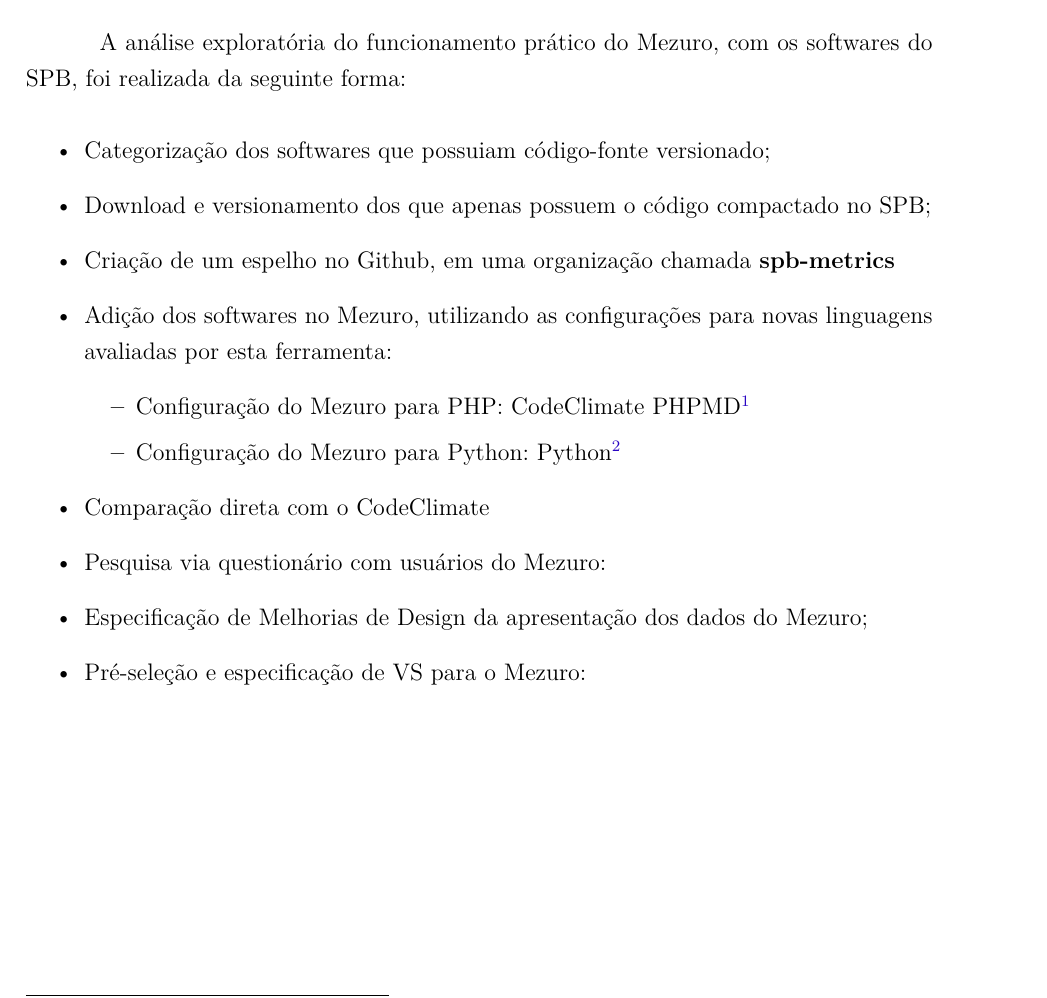
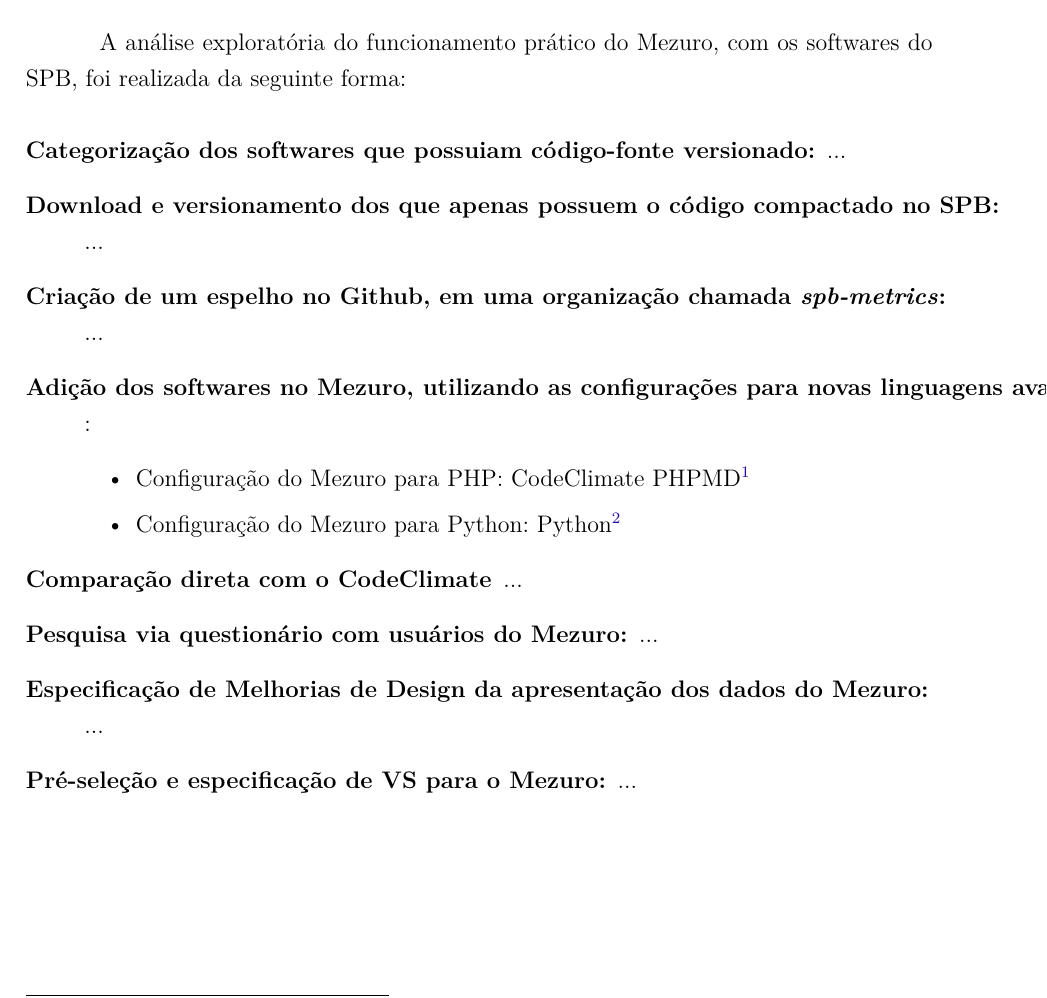
Before and after one commit to alvarofernandoms/tcc, a LaTeX thesis (tcc.tex, which reads capitulos/4-metodologia.tex): part of page 43 of 77, cut so that both start at the same text. Compiled offline with pdfLaTeX.

Commit message:
Descriptions

```diff
--- a/capitulos/4-metodologia.tex
+++ b/capitulos/4-metodologia.tex
@@ -24,23 +24,31 @@ SPB, foi realizada da seguinte forma:
 % explicar o pq dos arquivos compactados
 % explicar pq a escolha do github
 
-\begin{itemize}
-  \item Categorização dos softwares que possuiam código-fonte versionado;
-  \item Download e versionamento dos que apenas possuem o código compactado no SPB;
-  \item Criação de um espelho no Github, em uma organização chamada \textbf{spb-metrics}
-  \item Adição dos softwares no Mezuro, utilizando as configurações para novas
-  linguagens avaliadas por esta ferramenta:
+\begin{description}
+  \item [Categorização dos softwares que possuiam código-fonte versionado:]
+  ...
+  \item [Download e versionamento dos que apenas possuem o código compactado no SPB:]
+  ...
+  \item [Criação de um espelho no Github, em uma organização chamada \textit{spb-metrics}:]
+  ...
+  \item [Adição dos softwares no Mezuro, utilizando as configurações para novas
+  linguagens avaliadas por esta ferramenta]:
     \begin{itemize}
         \item Configuração do Mezuro para PHP: CodeClimate
               PHPMD\footnote{\url{http://mezuro.org/pt/kalibro\_configurations/18}}
       \item Configuração do Mezuro para Python:
               Python\footnote{\url{http://mezuro.org/pt/kalibro\_configurations/8}}
     \end{itemize}
-  \item Comparação direta com o CodeClimate
-  \item Pesquisa via questionário com usuários do Mezuro:
-  \item Especificação de Melhorias de Design da apresentação dos dados do Mezuro;
-  \item Pré-seleção e especificação de VS para o Mezuro:
-\end{itemize}
+  \item [Comparação direta com o CodeClimate]
+  ...
+  \item [Pesquisa via questionário com usuários do Mezuro:]
+  ...
+  \item [Especificação de Melhorias de Design da apresentação dos dados do Mezuro:]
+  ...
+  \item [Pré-seleção e especificação de VS para o Mezuro:]
+  ...
+
+\end{description}
 
 \begin{comment}
 
```
